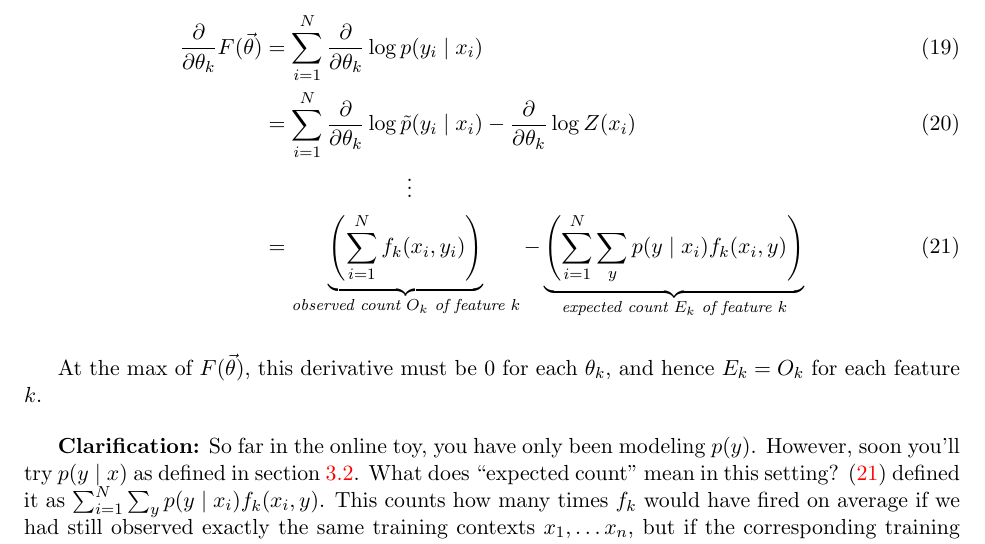
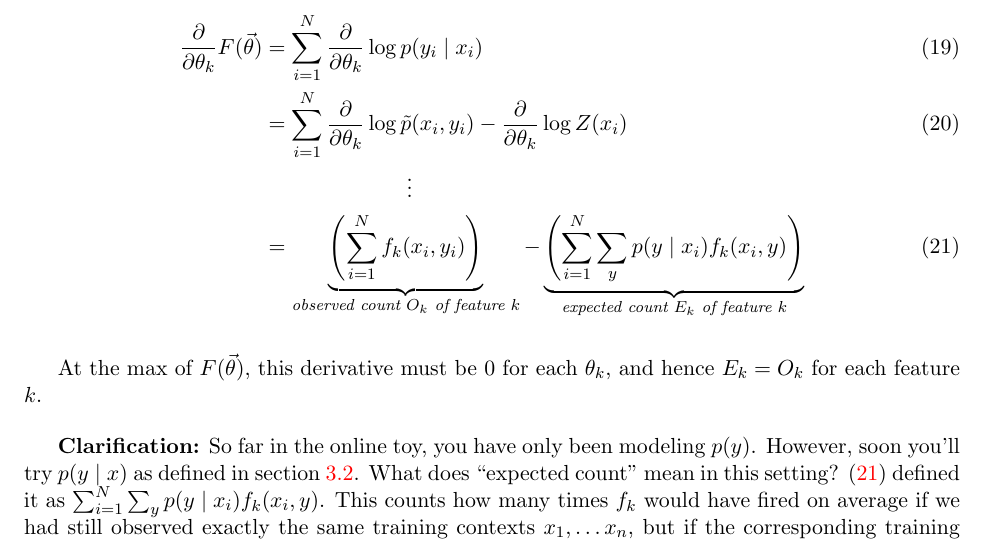
Before and after one commit to fmof/loglin, a LaTeX document (tex/formulas.tex): part of page 8 of 16, cut so that both start at the same text. Compiled offline with pdfLaTeX.

Commit message:
fixed a notational inconsistency

```diff
--- a/tex/formulas.tex
+++ b/tex/formulas.tex
@@ -540,7 +540,7 @@ with respect to the $k$ weights:
 \begin{align}
   \diffk F(\vtheta)
   &= \sum_{i=1}^N \diffk \log p(y_i \mid x_i)  \\ %   - \left( \theta_k / \sigma^2 \right)
-  &= \sum_{i=1}^N \diffk \log \ptilde(y_i \mid x_i) - \diffk \log Z(x_i) \\
+  &= \sum_{i=1}^N \diffk \log \ptilde(x_i, y_i) - \diffk \log Z(x_i) \\
   & \hspace{1in}\vdots \nonumber \\
   &= \underbrace{\left( \sum_{i=1}^N f_k(x_i,y_i) \right)}_{\textit{observed count $O_k$ of feature $k$}}
   - \underbrace{\left( \sum_{i=1}^N \sum_y p(y\mid x_i) f_k(x_i,y) \right)}_{\textit{expected count $E_k$ of feature $k$}} \label{eqn:obsexp}
```
